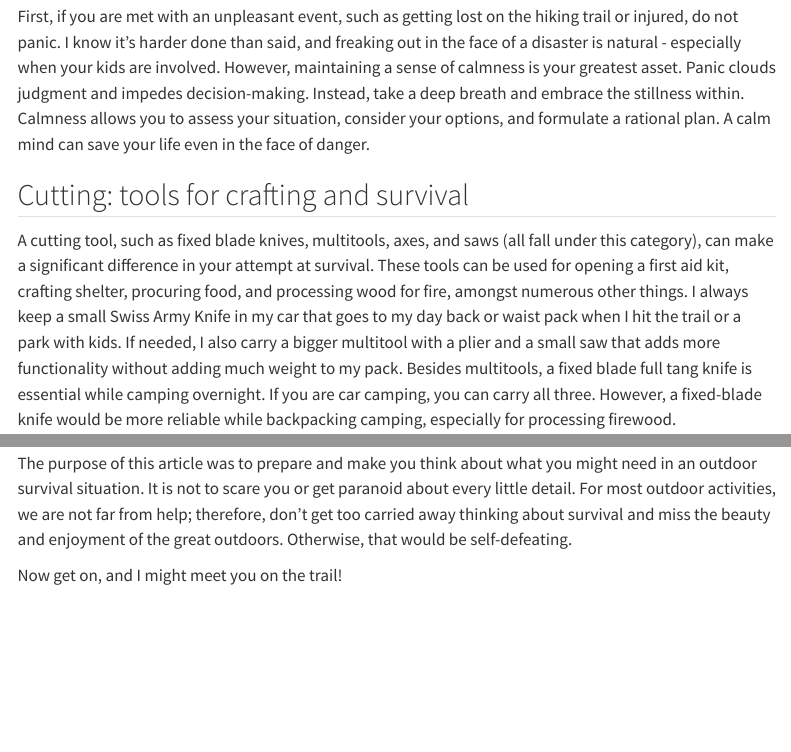
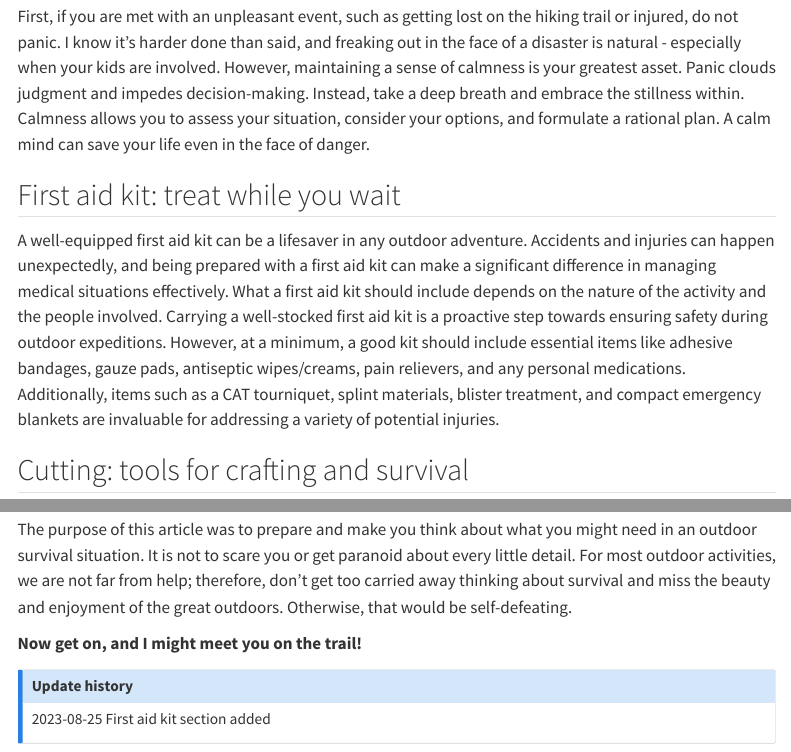
Before and after one commit to rohitfarmer/outdoorsy-indians-quarto, a Quarto document (posts/001-00-essentials-for-outdoor-survival/index.qmd): the page in a window 1100 px wide, from 630 px down, and a second part further down, joined at a grey line. Rendered offline with R 4.5, knitr and Pandoc in place of Quarto, with nearby package versions; menus at the side of the page are left out.

Commit message:
first aid section

```diff
--- a/posts/001-00-essentials-for-outdoor-survival/index.qmd
+++ b/posts/001-00-essentials-for-outdoor-survival/index.qmd
@@ -1,7 +1,7 @@
 ---
 title: "Essentials for Outdoor Survival"
 description: "Yet another guide to tools and skills required for outdoor survival"
-categories: [Survival, Cutting, Combustion, Cover, Container, Cordage, Communication, Navigation, Insect Repellent]
+categories: [Survival, First Aid, Cutting, Combustion, Cover, Container, Cordage, Communication, Navigation, Insect Repellent]
 author:
   - name: "Rohit Farmer"
 date: "2023-08-24"
@@ -33,6 +33,15 @@ Panic clouds judgment and impedes decision-making.
 Instead, take a deep breath and embrace the stillness within.
 Calmness allows you to assess your situation, consider your options, and formulate a rational plan.
 A calm mind can save your life even in the face of danger.
+
+## First aid kit: treat while you wait
+
+A well-equipped first aid kit can be a lifesaver in any outdoor adventure.
+Accidents and injuries can happen unexpectedly, and being prepared with a first aid kit can make a significant difference in managing medical situations effectively.
+What a first aid kit should include depends on the nature of the activity and the people involved.
+Carrying a well-stocked first aid kit is a proactive step towards ensuring safety during outdoor expeditions.
+However, at a minimum, a good kit should include essential items like adhesive bandages, gauze pads, antiseptic wipes/creams, pain relievers, and any personal medications.
+Additionally, items such as a CAT tourniquet, splint materials, blister treatment, and compact emergency blankets are invaluable for addressing a variety of potential injuries.
 
 ## Cutting: tools for crafting and survival
 
@@ -173,4 +182,10 @@ It is not to scare you or get paranoid about every little detail.
 For most outdoor activities, we are not far from help; therefore, don't get too carried away thinking about survival and miss the beauty and enjoyment of the great outdoors.
 Otherwise, that would be self-defeating.
 
-Now get on, and I might meet you on the trail!
+**Now get on, and I might meet you on the trail!**
+
+::: {.callout-note appearance="minimal" collapse="true"}
+## Update history
+
+2023-08-25 First aid kit section added
+:::
```
Also changed, not shown: 6 other files.
